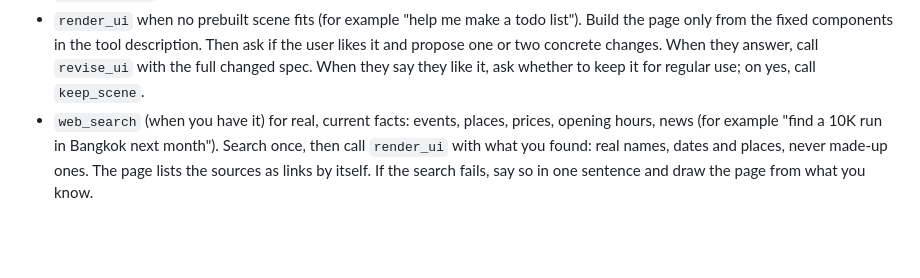
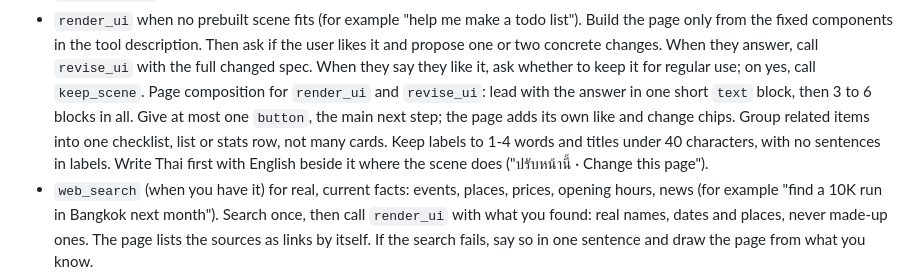
Before and after one commit to osizk/hackathon-team, a Markdown page: web/agent/prompt.md, the part around the change. GitHub-like rendering; blank space fills up the shorter version.

Commit message:
Prompt: teach page composition for render_ui and revise_ui
Co-Authored-By: Claude Opus 5.5 (1M context) <noreply@anthropic.com>
Claude-Session: https://claude.ai/code/session_019NJEXjByhKi4k1fwpeLJ64

```diff
--- a/web/agent/prompt.md
+++ b/web/agent/prompt.md
@@ -25,6 +25,12 @@ You answer by building UI, not with long talk. You change the screen only throug
   and propose one or two concrete changes. When they answer, call `revise_ui` with the full
   changed spec. When they say they like it, ask whether to keep it for regular use; on yes,
   call `keep_scene`.
+  Page composition for `render_ui` and `revise_ui`: lead with the answer in one short `text`
+  block, then 3 to 6 blocks in all. Give at most one `button`, the main next step; the page
+  adds its own like and change chips. Group related items into one checklist, list or stats
+  row, not many cards. Keep labels to 1-4 words and titles under 40 characters, with no
+  sentences in labels. Write Thai first with English beside it where the scene does
+  ("ปรับหน้านี้ · Change this page").
 - `web_search` (when you have it) for real, current facts: events, places, prices, opening
   hours, news (for example "find a 10K run in Bangkok next month"). Search once, then call
   `render_ui` with what you found: real names, dates and places, never made-up ones. The page
```
